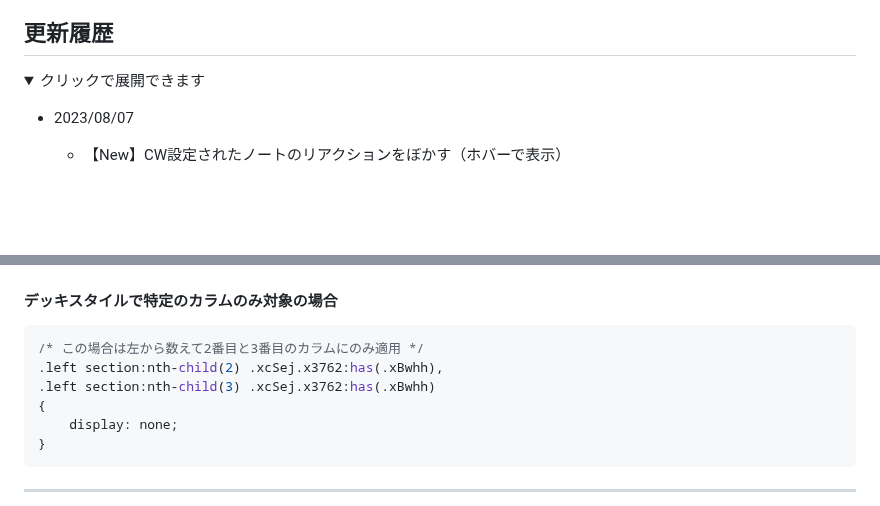
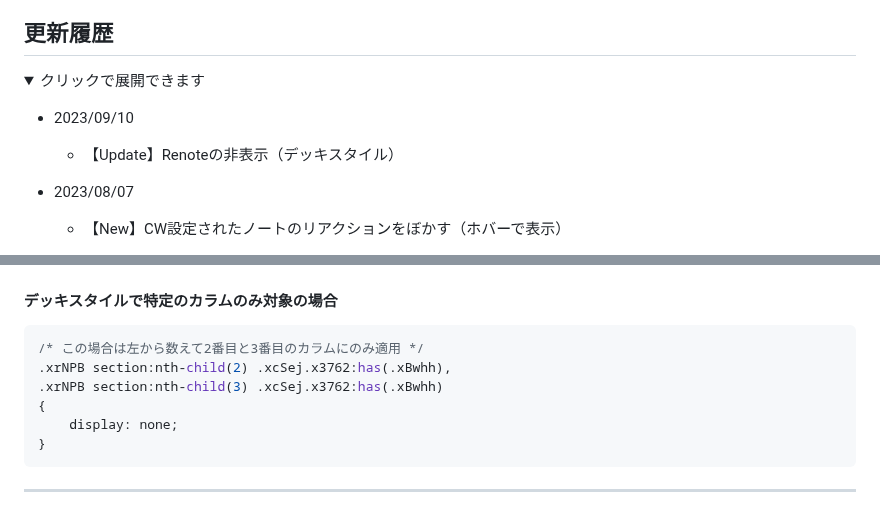
Before and after one commit to kanade/misskey-css, a Markdown page: README.md, 2 parts joined by grey strips. Rendered like a GitHub page; folded sections open; blank space fills up the shorter version.

Commit message:
【Update】Renoteの非表示（デッキスタイル）

````diff
--- a/README.md
+++ b/README.md
@@ -3,6 +3,8 @@
 ## 更新履歴
 <details><summary>クリックで展開できます</summary><div>
 
+- 2023/09/10
+  - 【Update】Renoteの非表示（デッキスタイル）
 - 2023/08/07
   - 【New】CW設定されたノートのリアクションをぼかす（ホバーで表示）
 - 2023/08/05
@@ -244,8 +246,8 @@ time:after {
 #### デッキスタイルで特定のカラムのみ対象の場合
 ```css
 /* この場合は左から数えて2番目と3番目のカラムにのみ適用 */
-.left section:nth-child(2) .xcSej.x3762:has(.xBwhh),
-.left section:nth-child(3) .xcSej.x3762:has(.xBwhh)
+.xrNPB section:nth-child(2) .xcSej.x3762:has(.xBwhh),
+.xrNPB section:nth-child(3) .xcSej.x3762:has(.xBwhh)
 {
     display: none;
 }
````
